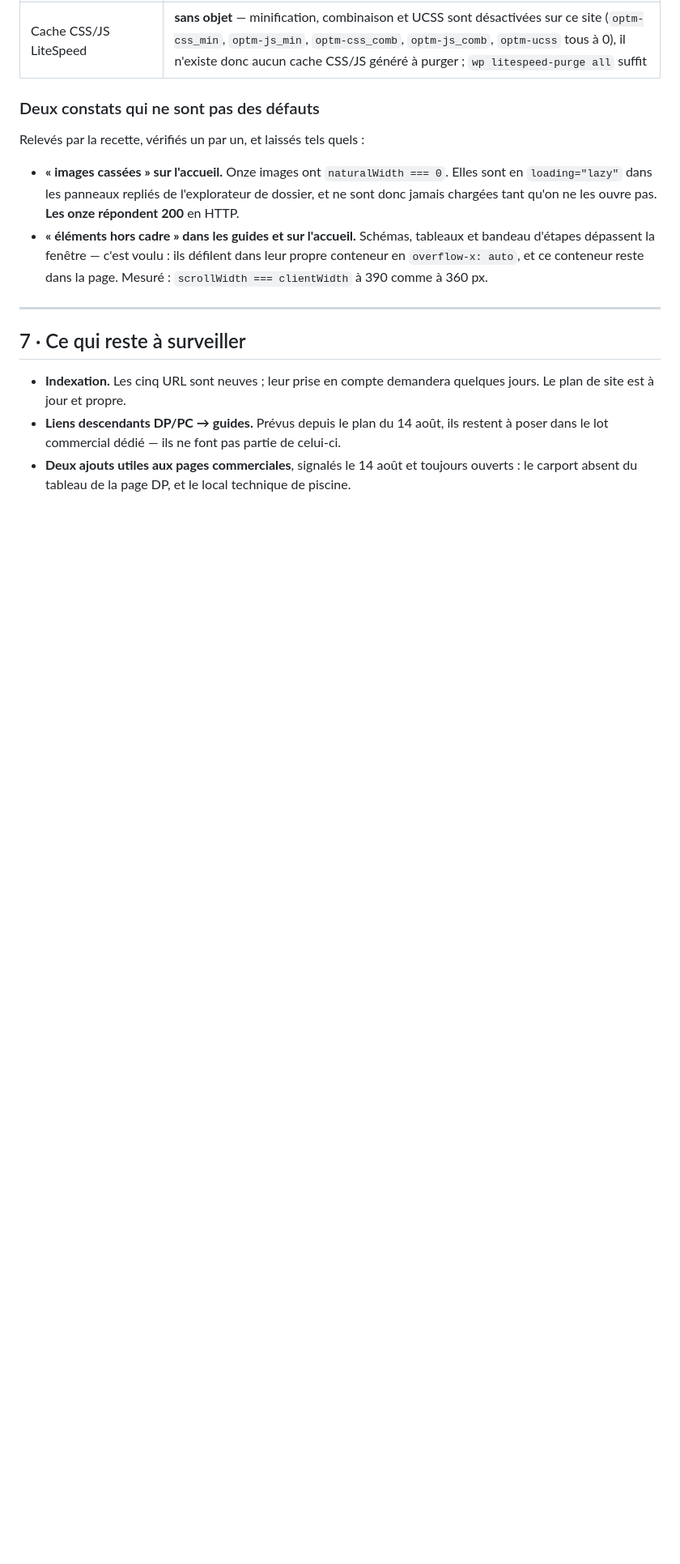
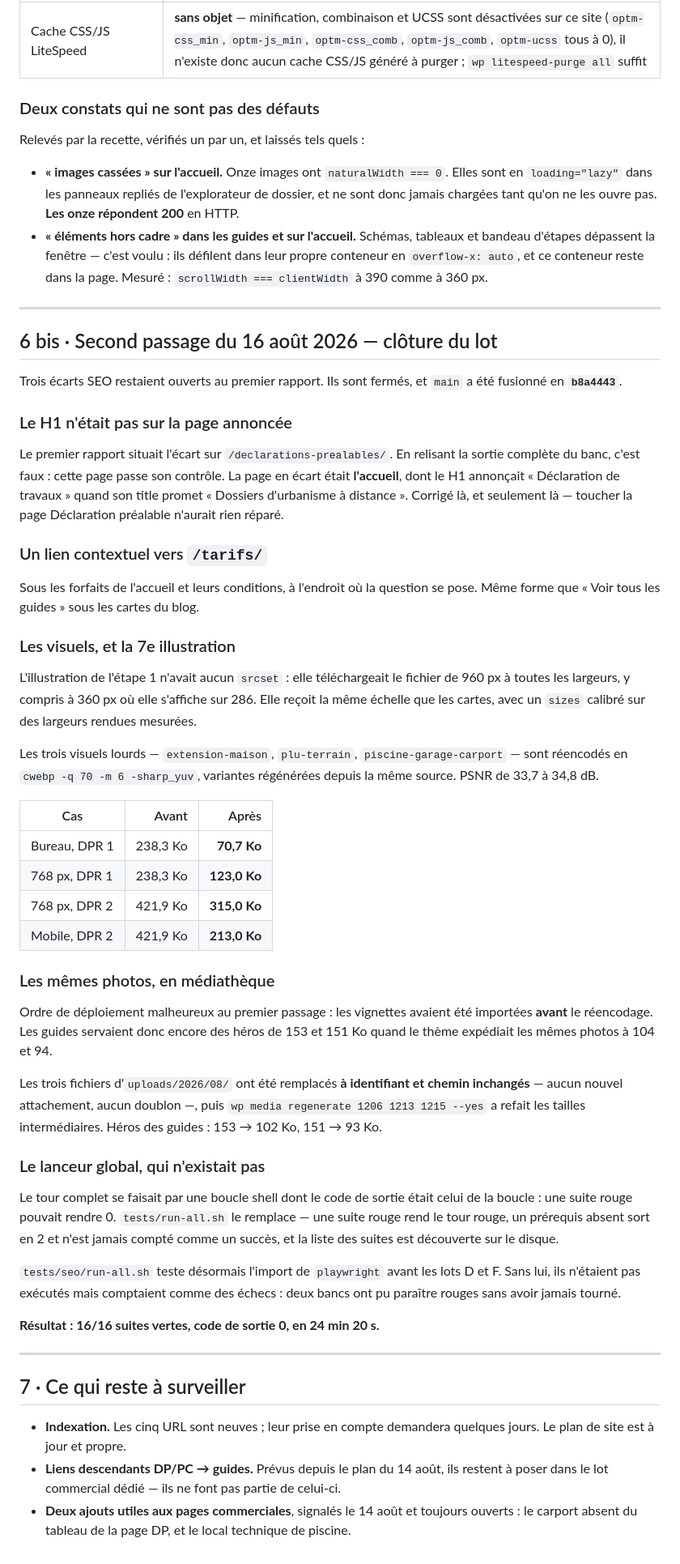
Before and after one commit to Urbizen/urbizen-platform, a Markdown page: docs/DEPLOY_GUIDES_03-07.md, the part around the change. Shown at 81% size. GitHub-like rendering; blank space fills up the shorter version.

Commit message:
docs(guides): consigne le second passage et la clôture du lot
Ce que le journal ne disait pas encore : les trois écarts SEO fermés, le SHA de
fusion, et surtout deux choses qu'il vaut mieux lire que redécouvrir.

La première est une erreur de diagnostic du premier rapport : l'écart de H1
était sur l'accueil, pas sur la page Déclaration préalable. Corriger la page
annoncée n'aurait rien réparé et aurait dégradé une page déjà juste. C'est écrit
noir sur blanc, parce qu'un rapport qui se corrige vaut mieux qu'un rapport qui
se tait.

La seconde est un ordre de déploiement malheureux, dont l'effet aurait pu passer
inaperçu longtemps : les vignettes ont été importées en médiathèque AVANT le
réencodage des visuels. Les guides servaient donc des héros de 153 Ko quand le
thème expédiait les mêmes photos à 104. Les fichiers d'uploads ont été remplacés
à identifiant et chemin inchangés, et les tailles intermédiaires régénérées.

La leçon tient en une ligne, et elle est dans le document : optimiser avant
d'importer, jamais l'inverse.

```diff
--- a/docs/DEPLOY_GUIDES_03-07.md
+++ b/docs/DEPLOY_GUIDES_03-07.md
@@ -182,6 +182,69 @@ Relevés par la recette, vérifiés un par un, et laissés tels quels :
 
 ---
 
+## 6 bis · Second passage du 16 août 2026 — clôture du lot
+
+Trois écarts SEO restaient ouverts au premier rapport. Ils sont fermés, et
+`main` a été fusionné en **`b8a4443`**.
+
+### Le H1 n'était pas sur la page annoncée
+
+Le premier rapport situait l'écart sur `/declarations-prealables/`. En relisant
+la sortie complète du banc, c'est faux : cette page passe son contrôle. La page
+en écart était **l'accueil**, dont le H1 annonçait « Déclaration de travaux »
+quand son title promet « Dossiers d'urbanisme à distance ». Corrigé là, et
+seulement là — toucher la page Déclaration préalable n'aurait rien réparé.
+
+### Un lien contextuel vers `/tarifs/`
+
+Sous les forfaits de l'accueil et leurs conditions, à l'endroit où la question
+se pose. Même forme que « Voir tous les guides » sous les cartes du blog.
+
+### Les visuels, et la 7e illustration
+
+L'illustration de l'étape 1 n'avait aucun `srcset` : elle téléchargeait le
+fichier de 960 px à toutes les largeurs, y compris à 360 px où elle s'affiche
+sur 286. Elle reçoit la même échelle que les cartes, avec un `sizes` calibré sur
+des largeurs rendues mesurées.
+
+Les trois visuels lourds — `extension-maison`, `plu-terrain`,
+`piscine-garage-carport` — sont réencodés en `cwebp -q 70 -m 6 -sharp_yuv`,
+variantes régénérées depuis la même source. PSNR de 33,7 à 34,8 dB.
+
+| Cas | Avant | Après |
+|---|---:|---:|
+| Bureau, DPR 1 | 238,3 Ko | **70,7 Ko** |
+| 768 px, DPR 1 | 238,3 Ko | **123,0 Ko** |
+| 768 px, DPR 2 | 421,9 Ko | **315,0 Ko** |
+| Mobile, DPR 2 | 421,9 Ko | **213,0 Ko** |
+
+### Les mêmes photos, en médiathèque
+
+Ordre de déploiement malheureux au premier passage : les vignettes avaient été
+importées **avant** le réencodage. Les guides servaient donc encore des héros de
+153 et 151 Ko quand le thème expédiait les mêmes photos à 104 et 94.
+
+Les trois fichiers d'`uploads/2026/08/` ont été remplacés **à identifiant et
+chemin inchangés** — aucun nouvel attachement, aucun doublon —, puis
+`wp media regenerate 1206 1213 1215 --yes` a refait les tailles intermédiaires.
+Héros des guides : 153 → 102 Ko, 151 → 93 Ko.
+
+### Le lanceur global, qui n'existait pas
+
+Le tour complet se faisait par une boucle shell dont le code de sortie était
+celui de la boucle : une suite rouge pouvait rendre 0. `tests/run-all.sh` le
+remplace — une suite rouge rend le tour rouge, un prérequis absent sort en 2 et
+n'est jamais compté comme un succès, et la liste des suites est découverte sur
+le disque.
+
+`tests/seo/run-all.sh` teste désormais l'import de `playwright` avant les lots D
+et F. Sans lui, ils n'étaient pas exécutés mais comptaient comme des échecs :
+deux bancs ont pu paraître rouges sans avoir jamais tourné.
+
+**Résultat : 16/16 suites vertes, code de sortie 0, en 24 min 20 s.**
+
+---
+
 ## 7 · Ce qui reste à surveiller
 
 - **Indexation.** Les cinq URL sont neuves ; leur prise en compte demandera
```
